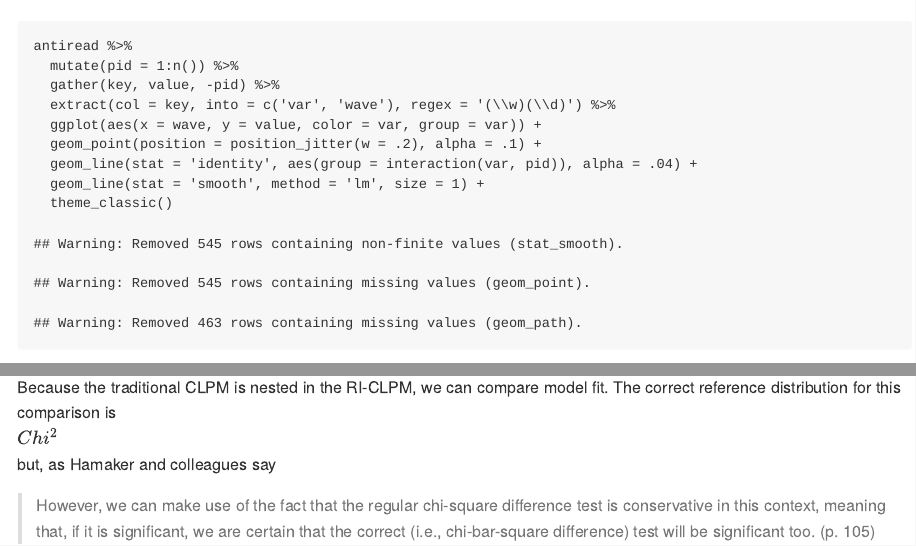
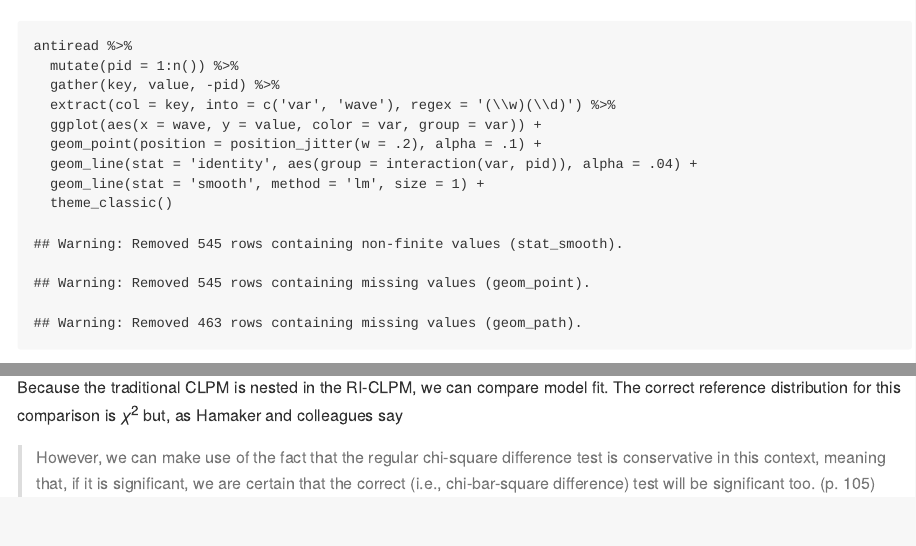
Before and after one commit to jflournoy/misc-r-projects, an R Markdown document (lavaan_ri-clpm/riclpm-lavaan-demo.Rmd): the page in a window 1100 px wide, from 3560 px down, and a second part further down, joined at a grey line. The pictures show the output file lavaan_ri-clpm/riclpm-lavaan-demo.md that the author committed with the source, drawn offline in the style of GitHub.

Commit message:
chi typo

```diff
--- a/lavaan_ri-clpm/riclpm-lavaan-demo.Rmd
+++ b/lavaan_ri-clpm/riclpm-lavaan-demo.Rmd
@@ -174,7 +174,7 @@ summary(fit, standardized = T)
 
 ### RI-CLPM v CLPM
 
-Because the traditional CLPM is nested in the RI-CLPM, we can compare model fit. The correct reference distribution for this comparison is $\Chi^2$ but, as Hamaker and colleagues say
+Because the traditional CLPM is nested in the RI-CLPM, we can compare model fit. The correct reference distribution for this comparison is $\chi^2$ but, as Hamaker and colleagues say
 
 >However, we can make use of the fact that the regular chi-square difference test is conservative in this context, meaning that, if it is significant, we are certain that the correct (i.e., chi-bar-square difference) test will be significant too. (p. 105)
 
```
Also changed, not shown: lavaan_ri-clpm/riclpm-lavaan-demo.md, lavaan_ri-clpm/riclpm-lavaan-demo.Rmd (2 more changed lines), 1 other file.
